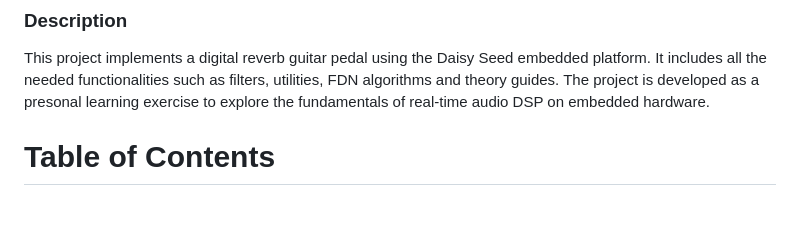
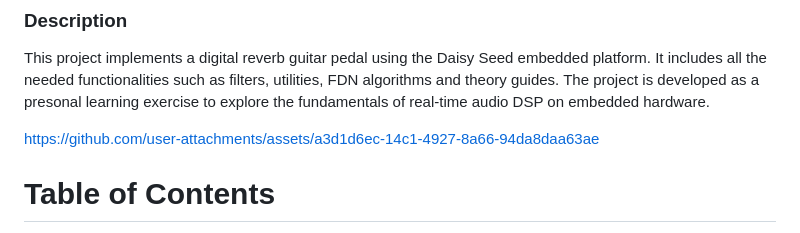
Before and after one commit to SandroMatthias/liminal-reverb, a Markdown page: README.md, the part around the change. Drawn GitHub-style; blank space fills up the shorter version.

Commit message:
Add project assets link to README
Added a link to project assets in the README.

```diff
--- a/README.md
+++ b/README.md
@@ -15,6 +15,8 @@
 ### Description
 
 This project implements a digital reverb guitar pedal using the Daisy Seed embedded platform. It includes all the needed functionalities such as filters, utilities, FDN algorithms and theory guides. The project is developed as a presonal learning exercise to explore the fundamentals of real-time audio DSP on embedded hardware.
+
+https://github.com/user-attachments/assets/a3d1d6ec-14c1-4927-8a66-94da8daa63ae
 
 # Table of Contents
 
```
